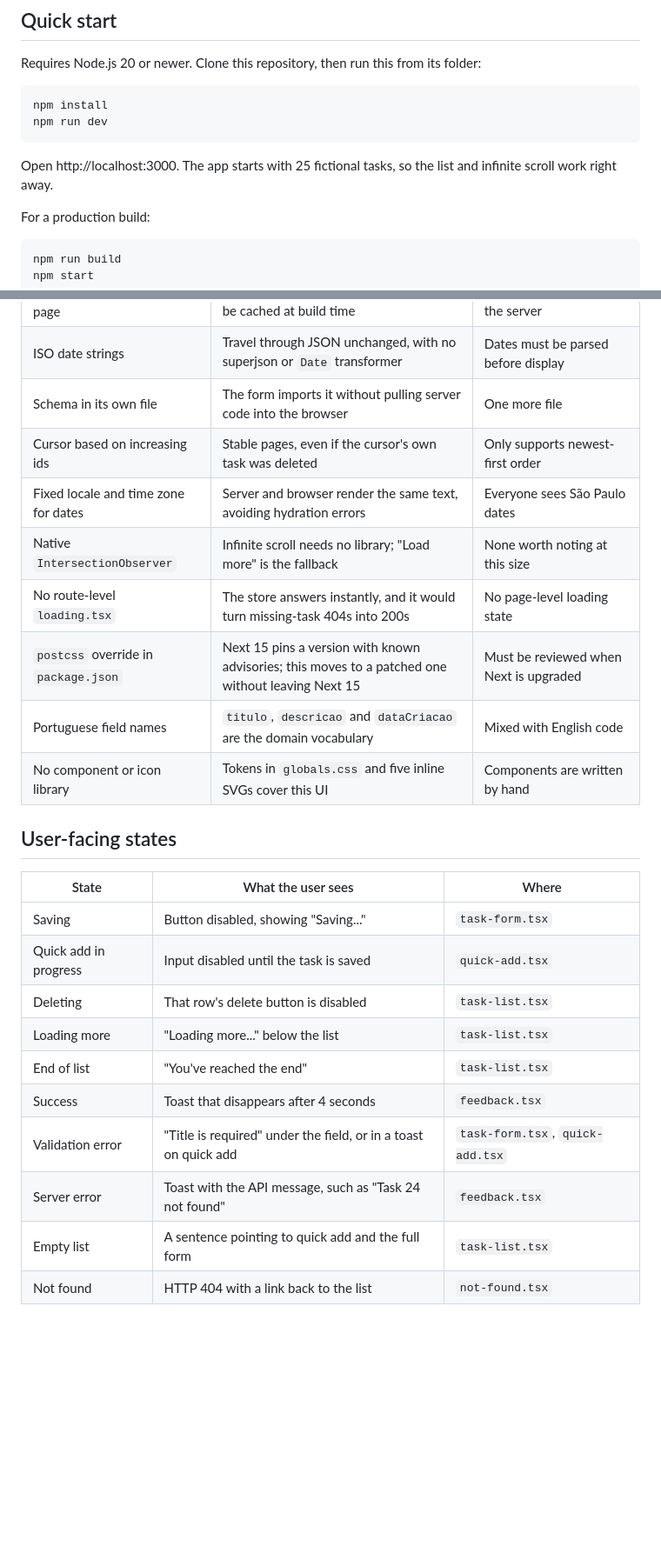
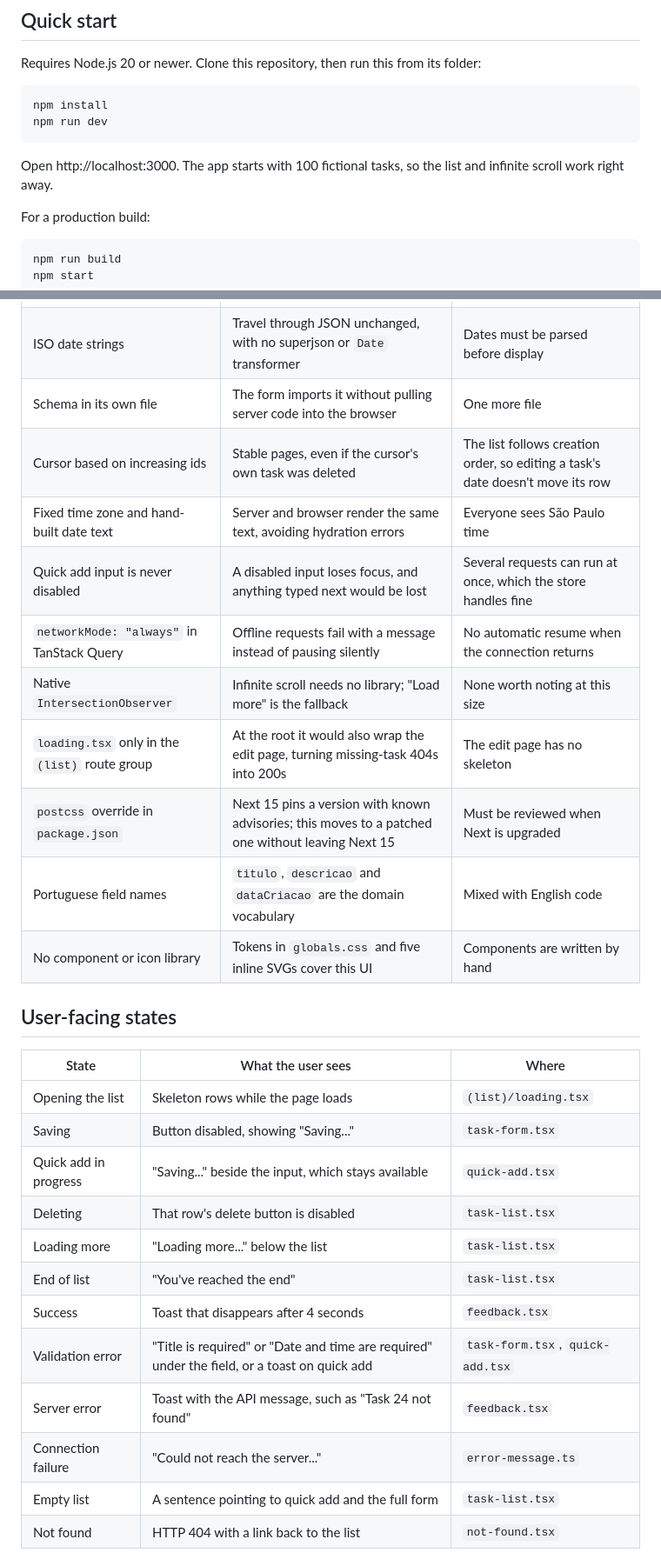
Before and after one commit to Rafaelafeijo/tarefas, a Markdown page: README.md, 2 parts joined by grey strips. Shown at 87% size. GitHub-like rendering; blank space fills up the shorter version.

````diff
--- a/README.md
+++ b/README.md
@@ -32,7 +34,7 @@ npm install
 npm run dev
 ```
 
-Open http://localhost:3000. The app starts with 25 fictional tasks, so the list and infinite scroll work right away.
+Open http://localhost:3000. The app starts with 100 fictional tasks, so the list and infinite scroll work right away.
 
 For a production build:
 
@@ -146,10 +151,12 @@ curl -G http://localhost:3000/api/trpc/tasks.list \
 | `force-dynamic` on the list page | The list changes constantly and must not be cached at build time | Every request renders on the server |
 | ISO date strings | Travel through JSON unchanged, with no superjson or `Date` transformer | Dates must be parsed before display |
 | Schema in its own file | The form imports it without pulling server code into the browser | One more file |
-| Cursor based on increasing ids | Stable pages, even if the cursor's own task was deleted | Only supports newest-first order |
-| Fixed locale and time zone for dates | Server and browser render the same text, avoiding hydration errors | Everyone sees São Paulo dates |
+| Cursor based on increasing ids | Stable pages, even if the cursor's own task was deleted | The list follows creation order, so editing a task's date doesn't move its row |
+| Fixed time zone and hand-built date text | Server and browser render the same text, avoiding hydration errors | Everyone sees São Paulo time |
+| Quick add input is never disabled | A disabled input loses focus, and anything typed next would be lost | Several requests can run at once, which the store handles fine |
+| `networkMode: "always"` in TanStack Query | Offline requests fail with a message instead of pausing silently | No automatic resume when the connection returns |
 | Native `IntersectionObserver` | Infinite scroll needs no library; "Load more" is the fallback | None worth noting at this size |
-| No route-level `loading.tsx` | The store answers instantly, and it would turn missing-task 404s into 200s | No page-level loading state |
+| `loading.tsx` only in the `(list)` route group | At the root it would also wrap the edit page, turning missing-task 404s into 200s | The edit page has no skeleton |
 | `postcss` override in `package.json` | Next 15 pins a version with known advisories; this moves to a patched one without leaving Next 15 | Must be reviewed when Next is upgraded |
 | Portuguese field names | `titulo`, `descricao` and `dataCriacao` are the domain vocabulary | Mixed with English code |
 | No component or icon library | Tokens in `globals.css` and five inline SVGs cover this UI | Components are written by hand |
@@ -158,14 +165,16 @@ curl -G http://localhost:3000/api/trpc/tasks.list \
 
 | State | What the user sees | Where |
 | --- | --- | --- |
+| Opening the list | Skeleton rows while the page loads | `(list)/loading.tsx` |
 | Saving | Button disabled, showing "Saving..." | `task-form.tsx` |
-| Quick add in progress | Input disabled until the task is saved | `quick-add.tsx` |
+| Quick add in progress | "Saving..." beside the input, which stays available | `quick-add.tsx` |
 | Deleting | That row's delete button is disabled | `task-list.tsx` |
 | Loading more | "Loading more..." below the list | `task-list.tsx` |
 | End of list | "You've reached the end" | `task-list.tsx` |
 | Success | Toast that disappears after 4 seconds | `feedback.tsx` |
-| Validation error | "Title is required" under the field, or in a toast on quick add | `task-form.tsx`, `quick-add.tsx` |
+| Validation error | "Title is required" or "Date and time are required" under the field, or a toast on quick add | `task-form.tsx`, `quick-add.tsx` |
 | Server error | Toast with the API message, such as "Task 24 not found" | `feedback.tsx` |
+| Connection failure | "Could not reach the server..." | `error-message.ts` |
 | Empty list | A sentence pointing to quick add and the full form | `task-list.tsx` |
 | Not found | HTTP 404 with a link back to the list | `not-found.tsx` |
 
````
Also changed, not shown: other parts of README.md (+18 -13 lines), docs/screenshots/edit.png (added), docs/screenshots/list.png, docs/screenshots/mobile.png.
